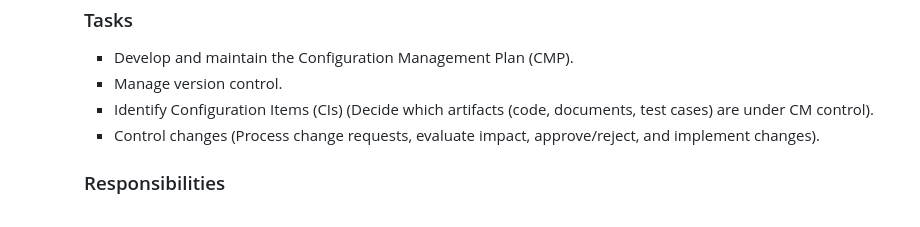
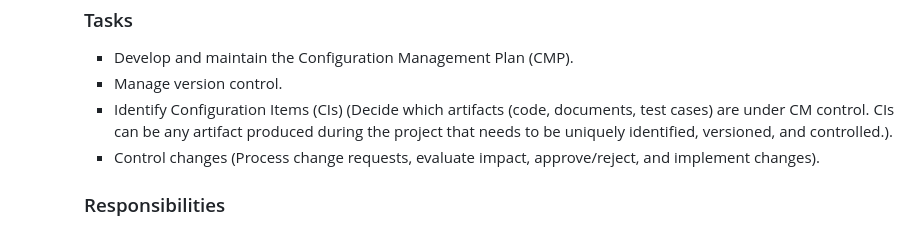
Before and after one commit to MDU-C2/Intelligent-Drone-Swarm, a Markdown page: ROLE-DESCRIPTIONS.md, the part around the change. Rendered like a GitHub page.

```diff
--- a/ROLE-DESCRIPTIONS.md
+++ b/ROLE-DESCRIPTIONS.md
@@ -76,7 +76,7 @@ Description of responsibilities and authorities of the roles within the project.
       <ul>
         <li>Develop and maintain the Configuration Management Plan (CMP).</li>
         <li>Manage version control.</li>
-        <li>Identify Configuration Items (CIs) (Decide which artifacts (code, documents, test cases) are under CM control).</li>
+        <li>Identify Configuration Items (CIs) (Decide which artifacts (code, documents, test cases) are under CM control. CIs can be any artifact produced during the project that needs to be uniquely identified, versioned, and controlled.).</li>
         <li>Control changes (Process change requests, evaluate impact, approve/reject, and implement changes).</li>
       </ul>
     <h3>Responsibilities</h3>
```
